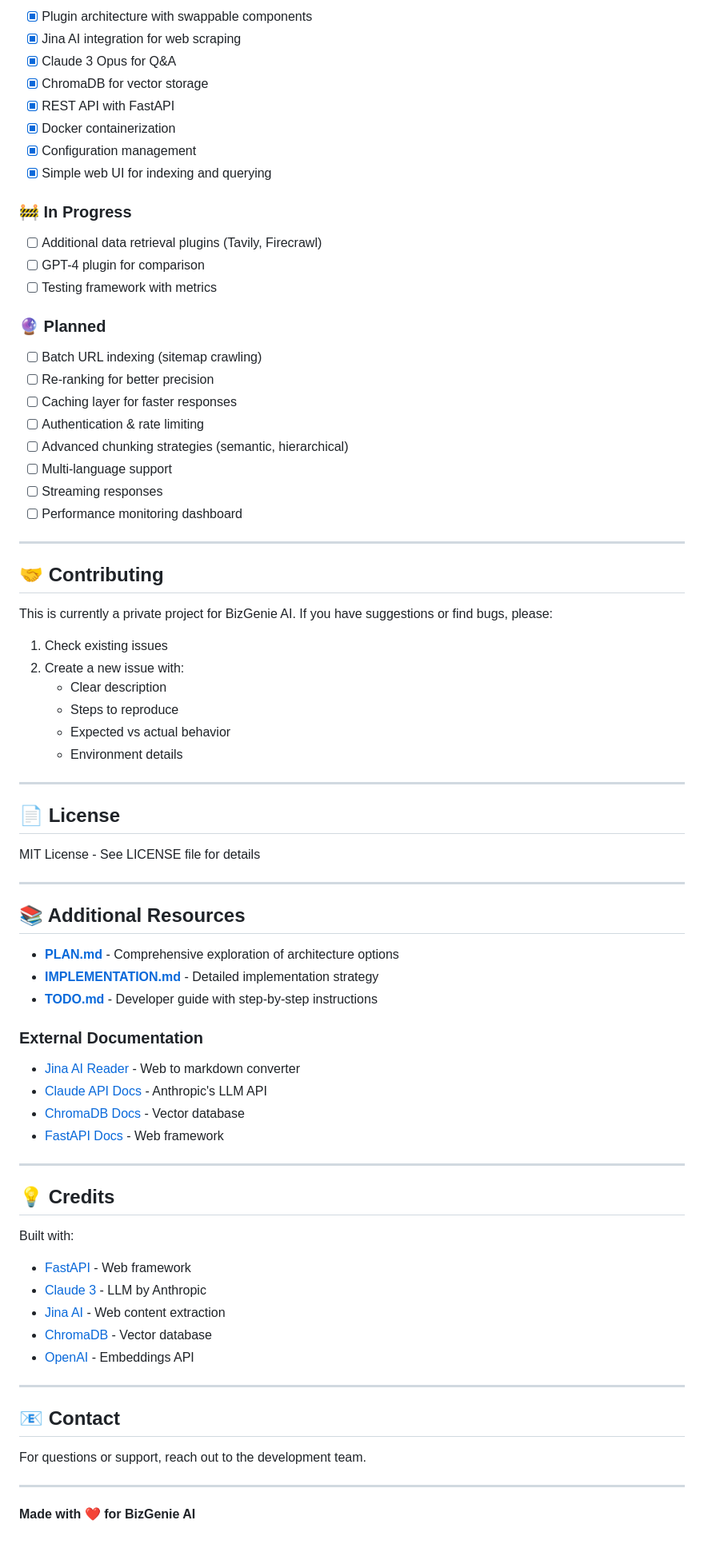
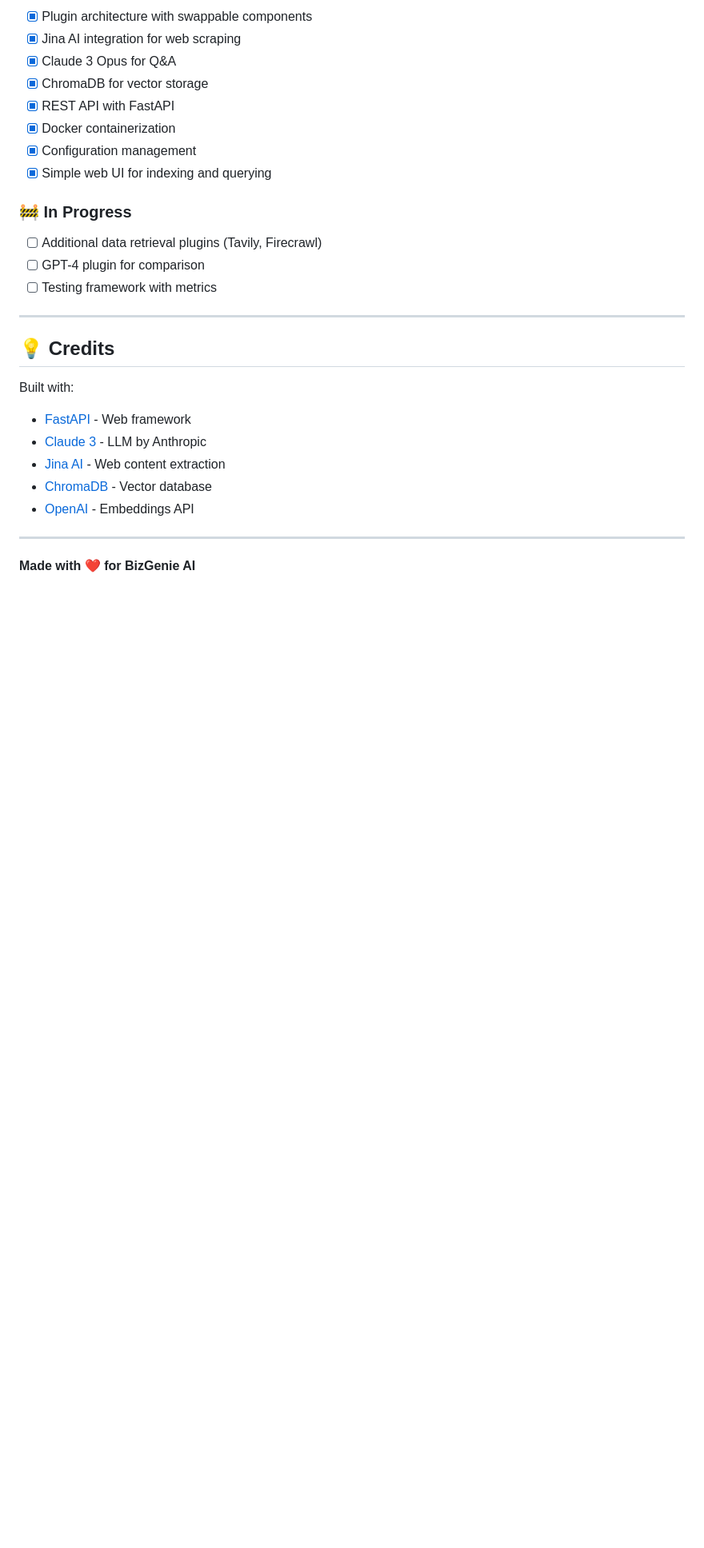
Before and after one commit to dviresh93/bizgenie-website-rag-eval, a Markdown page: README.md, the part around one of its changes. Shown at 80% size. Drawn GitHub-style; blank space fills up the shorter version.

Commit message:
Refactor README: Move resources and remove unused sections

```diff
--- a/README.md
+++ b/README.md
@@ -190,50 +172,6 @@ Ensure the script tag in `ui/index.html` specifies the full path:
 - [ ] GPT-4 plugin for comparison
 - [ ] Testing framework with metrics
 
-### 🔮 Planned
-
-- [ ] Batch URL indexing (sitemap crawling)
-- [ ] Re-ranking for better precision
-- [ ] Caching layer for faster responses
-- [ ] Authentication & rate limiting
-- [ ] Advanced chunking strategies (semantic, hierarchical)
-- [ ] Multi-language support
-- [ ] Streaming responses
-- [ ] Performance monitoring dashboard
-
----
-
-## 🤝 Contributing
-
-This is currently a private project for BizGenie AI. If you have suggestions or find bugs, please:
-
-1. Check existing issues
-2. Create a new issue with:
-    - Clear description
-    - Steps to reproduce
-    - Expected vs actual behavior
-    - Environment details
-
----
-
-## 📄 License
-
-MIT License - See LICENSE file for details
-
----
-
-## 📚 Additional Resources
-
-- **[PLAN.md](PLAN.md)** - Comprehensive exploration of architecture options
-- **[IMPLEMENTATION.md](IMPLEMENTATION.md)** - Detailed implementation strategy
-- **[TODO.md](TODO.md)** - Developer guide with step-by-step instructions
-
-### External Documentation
-- [Jina AI Reader](https://github.com/jina-ai/reader) - Web to markdown converter
-- [Claude API Docs](https://docs.anthropic.com/) - Anthropic's LLM API
-- [ChromaDB Docs](https://docs.trychroma.com/) - Vector database
-- [FastAPI Docs](https://fastapi.tiangolo.com/) - Web framework
-
 ---
 
 ## 💡 Credits
@@ -247,10 +185,4 @@ Built with:
 
 ---
 
-## 📧 Contact
-
-For questions or support, reach out to the development team.
-
----
-
 **Made with ❤️ for BizGenie AI**
```
Also changed, not shown: other parts of README.md (+12 -30 lines).
